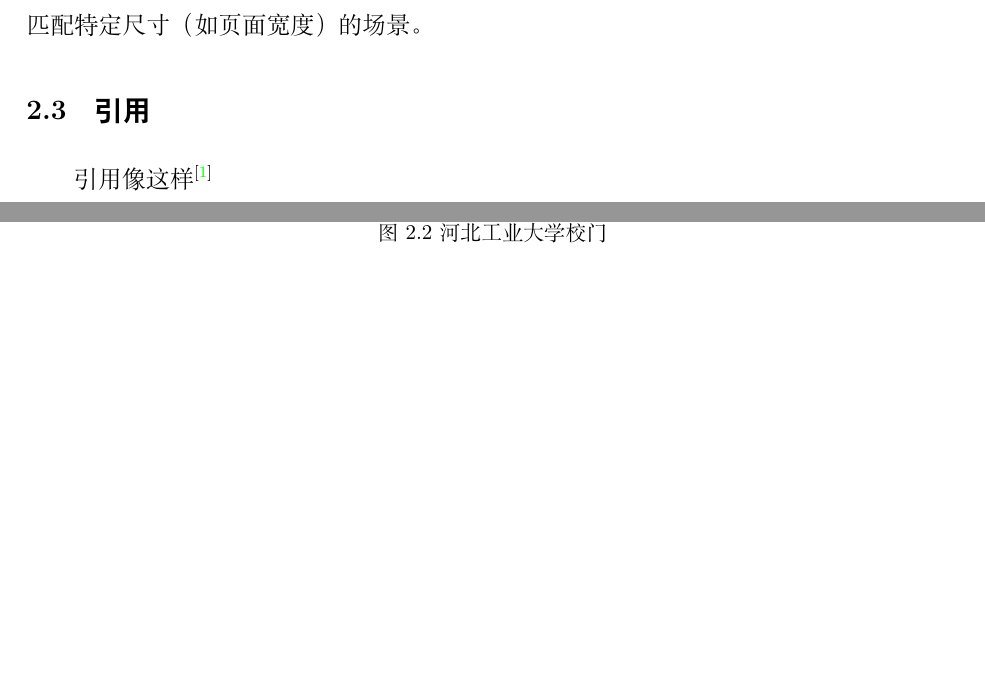
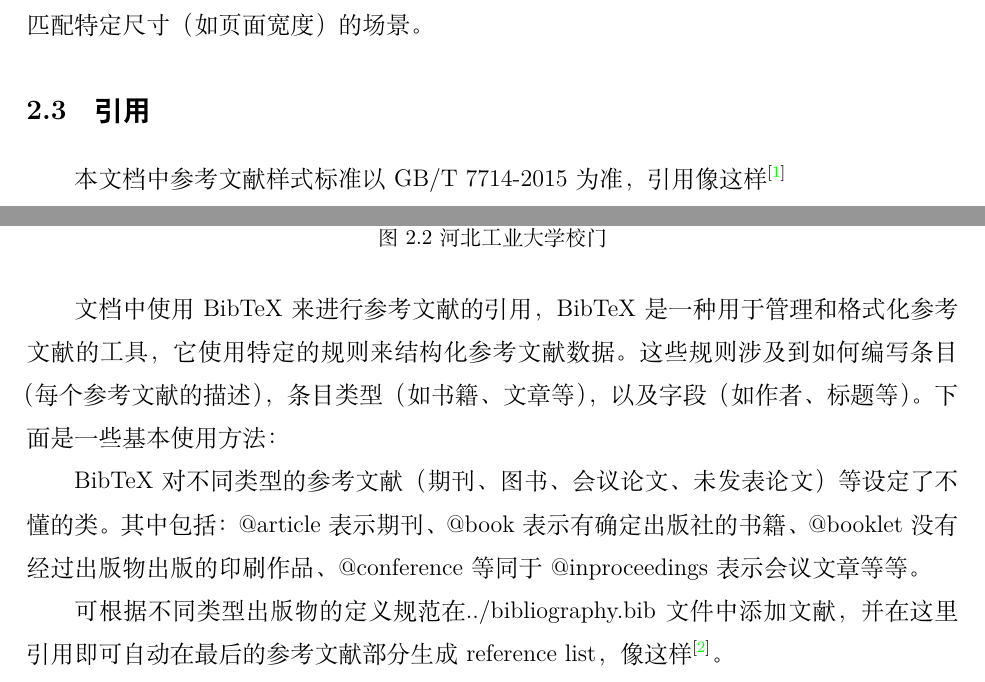
Before and after one commit to LiuPeng-NGP/HEBUT-Thesis, a LaTeX thesis (HebutThesis_example.tex, which reads document/chap02.tex): two parts of pages 7 and 8 of 16, joined at a grey line, cut so that both start at the same text, the shorter picture padded with empty space. Compiled offline with XeLaTeX; a missing font is replaced by an installed copy or a similar font.

Commit message:
update on bibliography

```diff
--- a/document/chap02.tex
+++ b/document/chap02.tex
@@ -67,4 +67,14 @@
 \end{table}
 
 \section{引用}
-引用像这样\cite{song_score-based_2020}  % song_score-based_2020是biblography里的名字
+本文档中参考文献样式标准以GB/T 7714-2015为准，引用像这样\cite{song_score-based_2020}  % song_score-based_2020是biblography里的名字
+
+文档中使用BibTeX来进行参考文献的引用，BibTeX是一种用于管理和格式化参考文献的工具，它使用特定的规则来结构化参考文献数据。
+这些规则涉及到如何编写条目（每个参考文献的描述），条目类型（如书籍、文章等），以及字段（如作者、标题等）。
+下面是一些基本使用方法：
+
+BibTeX对不同类型的参考文献（期刊、图书、会议论文、未发表论文）等设定了不懂的类。
+其中包括：@article表示期刊、@book表示有确定出版社的书籍、@booklet没有经过出版物出版的印刷作品、
+@conference等同于@inproceedings表示会议文章等等。
+
+可根据不同类型出版物的定义规范在../bibliography.bib文件中添加文献，并在这里引用即可自动在最后的参考文献部分生成reference list，像这样\cite{example2019}。
```
Also changed, not shown: bibliography.bib (+13 -0 lines), HebutThesis_example.bbl, HebutThesis_example.pdf, 9 other files.
